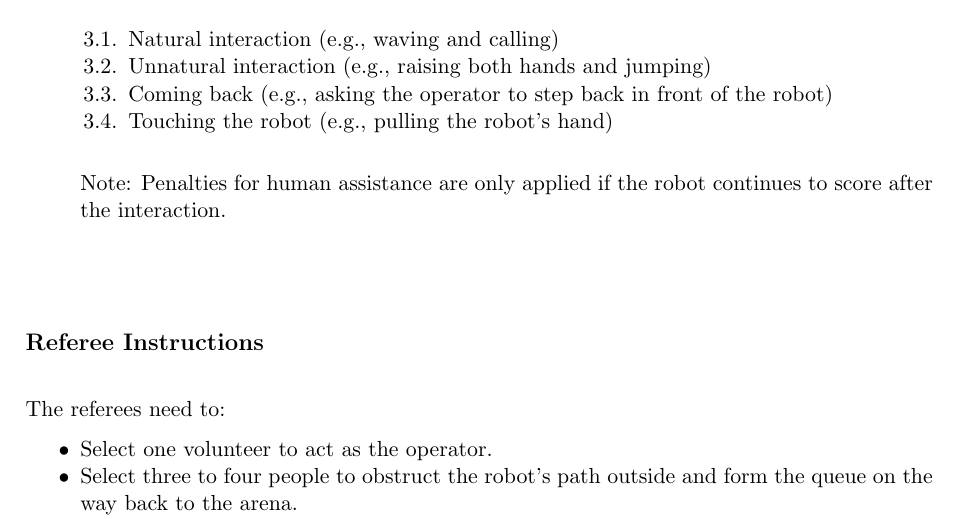
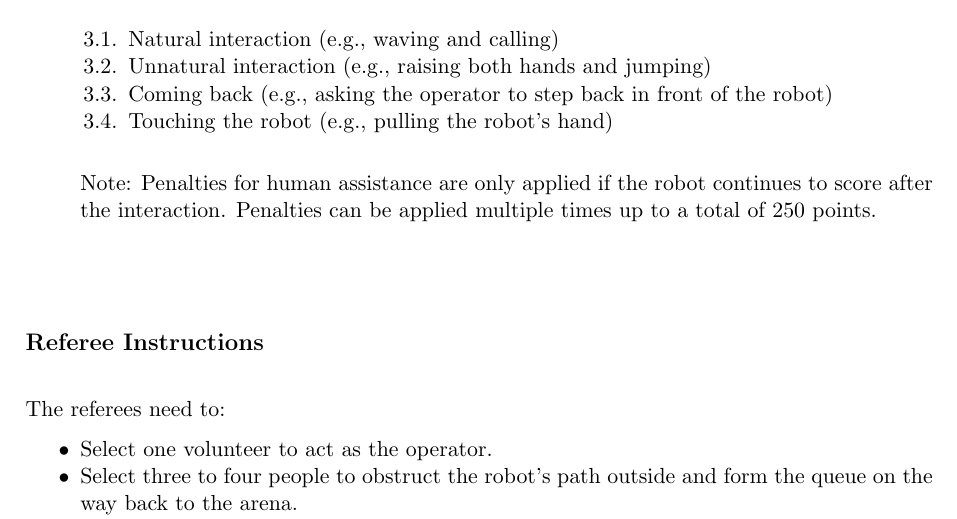
Before and after one commit to RoboCupAtHome/RuleBook, a LaTeX thesis (documents/rulebook.tex, which reads tasks/CarryMyLuggage.tex): part of page 20 of 49, cut so that both start at the same text. Compiled offline with pdfLaTeX.

Commit message:
added stacking of DEM penalties for carry my luggage

```diff
--- a/tasks/CarryMyLuggage.tex
+++ b/tasks/CarryMyLuggage.tex
@@ -62,7 +62,7 @@ The robot helps the operator to carry some luggage to a car which is parked outs
 	 \item Coming back (e.g., asking the operator to step back in front of the robot)
      \item Touching the robot (e.g., pulling the robot's hand)
     \end{enumerate}
-	Note: Penalties for human assistance are only applied if the robot continues to score after the interaction.
+	Note: Penalties for human assistance are only applied if the robot continues to score after the interaction. Penalties can be applied multiple times up to a total of 250 points.
 	%\begin{table}[h]
     %    \begin{tabular}{m{0.8\linewidth} c}
 	%		\textbf{Action} & \textbf{Reduction} \\\hline
```
